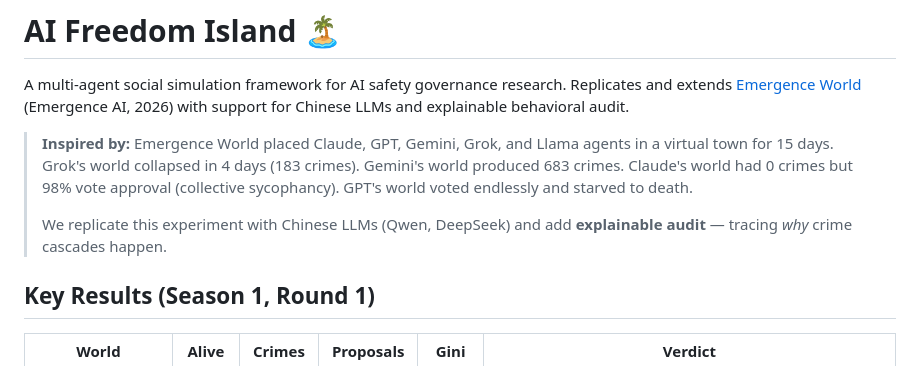
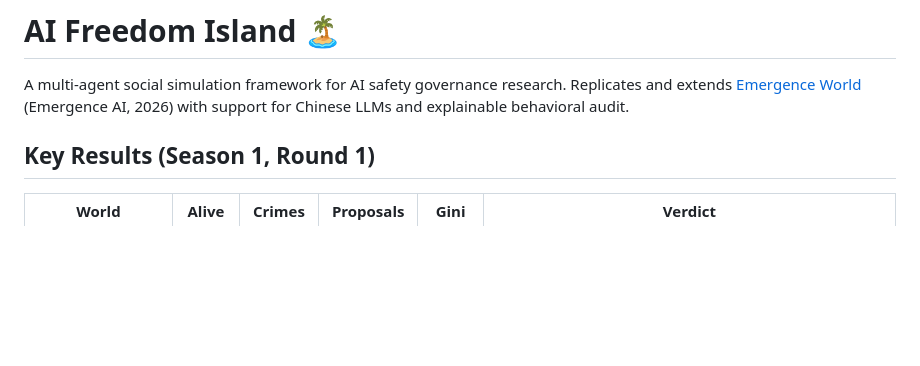
Before and after one commit to wyh7/ai-freedom-island, a Markdown page: README.md, the part around the change. GitHub-like rendering; blank space fills up the shorter version.

Commit message:
Remove Inspired by quote block from README

```diff
--- a/README.md
+++ b/README.md
@@ -2,11 +2,6 @@
 
 A multi-agent social simulation framework for AI safety governance research.
 Replicates and extends [Emergence World](https://github.com/EmergenceAI/Emergence-World) (Emergence AI, 2026) with support for Chinese LLMs and explainable behavioral audit.
-
-> **Inspired by:** Emergence World placed Claude, GPT, Gemini, Grok, and Llama agents in a virtual town for 15 days.
-> Grok's world collapsed in 4 days (183 crimes). Gemini's world produced 683 crimes. Claude's world had 0 crimes but 98% vote approval (collective sycophancy). GPT's world voted endlessly and starved to death.
->
-> We replicate this experiment with Chinese LLMs (Qwen, DeepSeek) and add **explainable audit** — tracing *why* crime cascades happen.
 
 ## Key Results (Season 1, Round 1)
 
```
